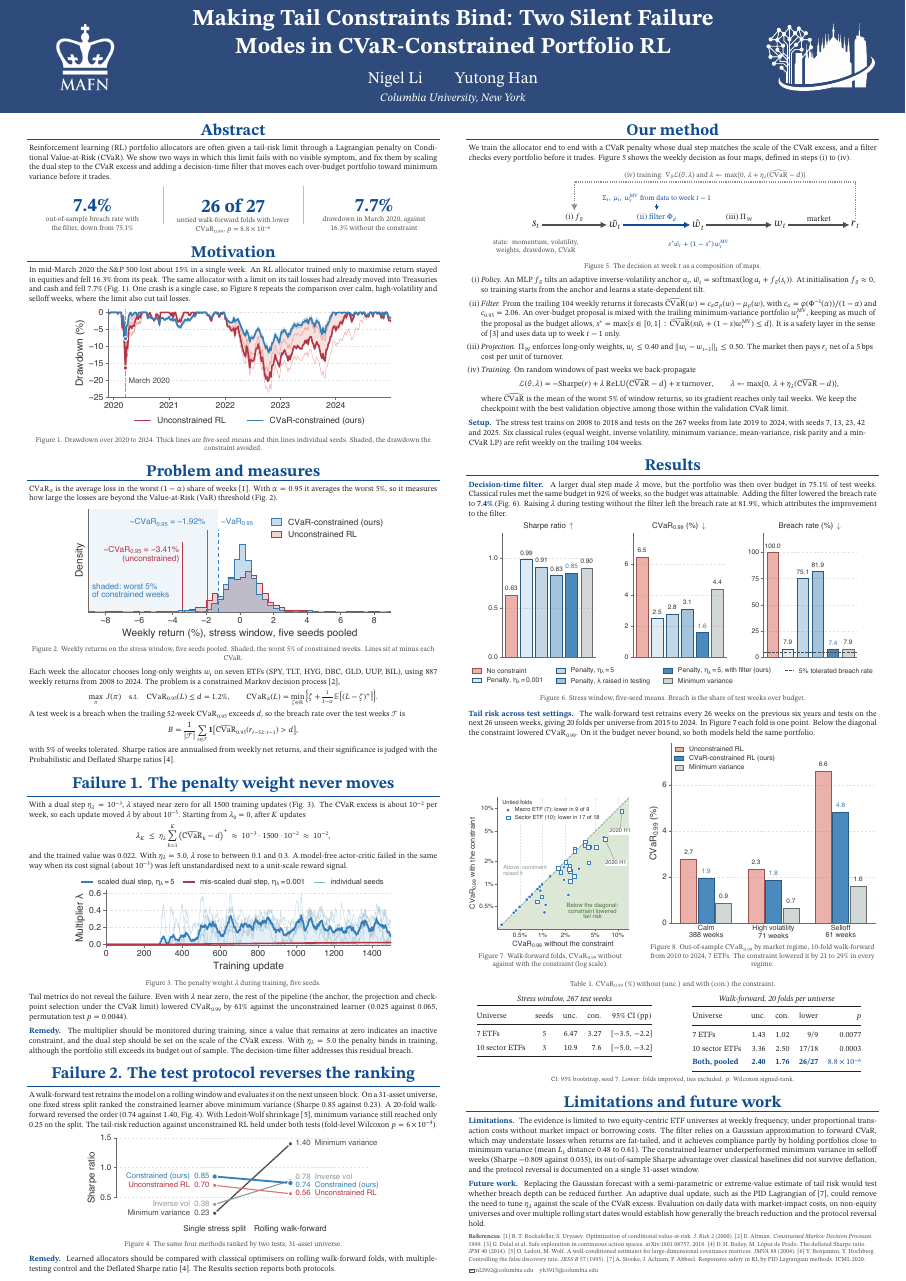
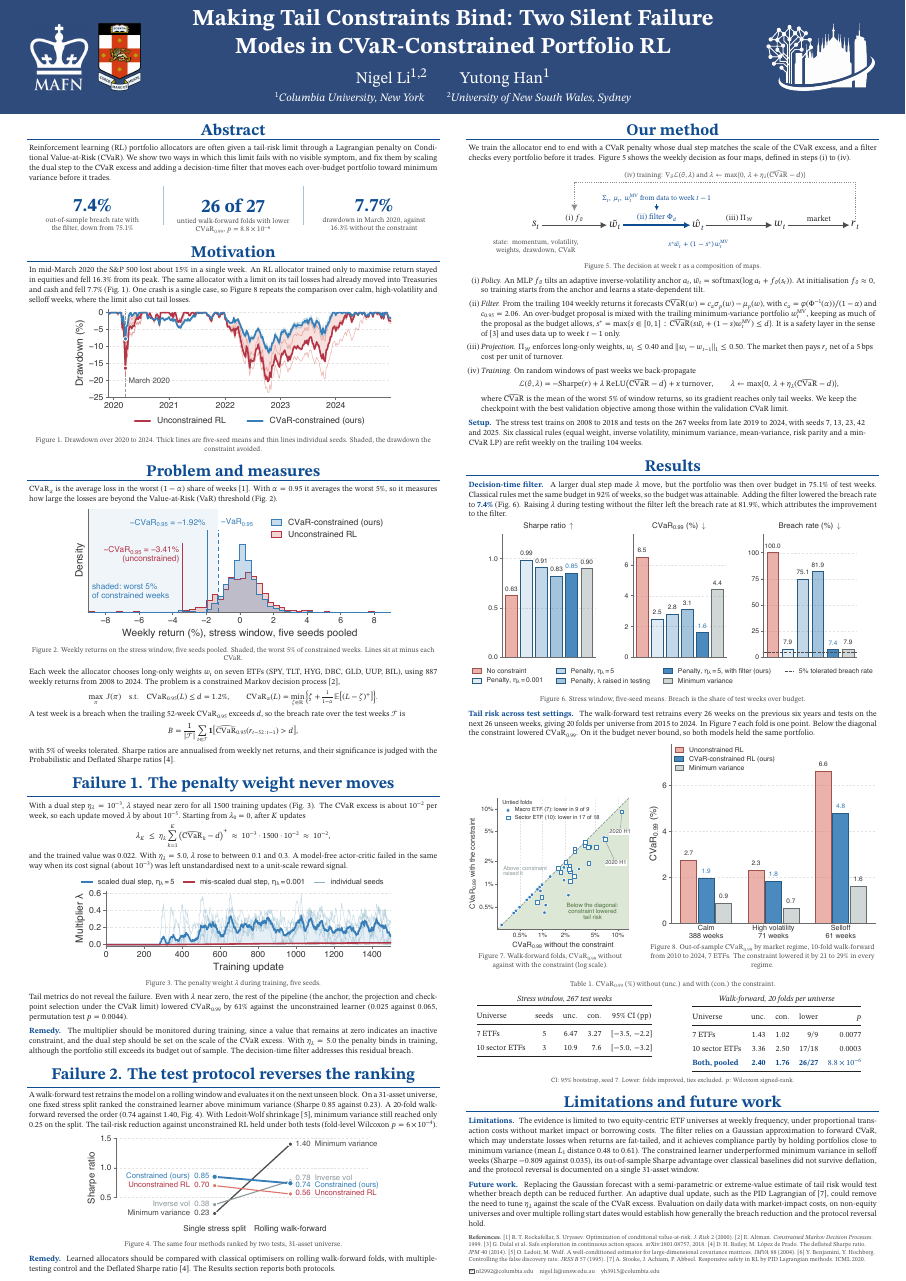
Before and after one commit to nl2992/cvar-rl-portfolio-allocator, a LaTeX poster (poster/poster.tex): the whole page. Compiled offline with pdfLaTeX; a LaTeX package or settings file that is missing is left out.

Commit message:
Add UNSW affiliation back to paper and poster
Paper: UNSW (Sydney) as Nigel Li's second affiliation after Columbia.
Poster: UNSW logo, numbered affiliations and nigel.li@unsw.edu.au.
Both PDFs rebuilt with Tectonic.

Co-Authored-By: Claude Opus 5.5 <noreply@anthropic.com>

```diff
--- a/poster/poster.tex
+++ b/poster/poster.tex
@@ -86,15 +86,17 @@
 \newlength{\logoh}\setlength{\logoh}{62mm}
 \settitle{%
   \begin{minipage}[c]{0.17\linewidth}\centering
-    \includegraphics[height=\logoh]{logos/mafn_navy.png}
+    \includegraphics[height=\logoh]{logos/mafn_navy.png}\hspace{10mm}%
+    \includegraphics[height=\logoh]{logos/unsw.png}
   \end{minipage}\hfill
   \begin{minipage}[c]{0.64\linewidth}\centering\color{white}
     {\fontsize{60}{72}\selectfont\bfseries Making Tail Constraints Bind: Two Silent Failure
       Modes in CVaR-Constrained Portfolio RL\par}
     \vspace{9mm}
-    {\LARGE Nigel Li\qquad Yutong Han\par}
+    {\LARGE Nigel Li$^{1,2}$\qquad Yutong Han$^{1}$\par}
     \vspace{4mm}
-    {\large\itshape Columbia University, New York\par}
+    {\large\itshape $^1$Columbia University, New York\qquad
+      $^2$University of New South Wales, Sydney\par}
   \end{minipage}\hfill
   \begin{minipage}[c]{0.17\linewidth}\centering
     \includegraphics[height=\logoh]{logos/icaif_white.png}
@@ -347,7 +349,7 @@
     (1995).
     [7] A. Stooke, J. Achiam, P. Abbeel. Responsive safety in RL by PID Lagrangian methods.
     ICML 2020.\par\smallskip
-    \envelope\ nl2992@columbia.edu\quad
+    \envelope\ nl2992@columbia.edu\quad nigel.li@unsw.edu.au\quad
     yh3915@columbia.edu\par}
 }
 \end{columns}
```
Also changed, not shown: paper/main.tex (+4 -0 lines), paper/main.pdf, poster/logos/unsw.png (added), poster/poster.pdf.
